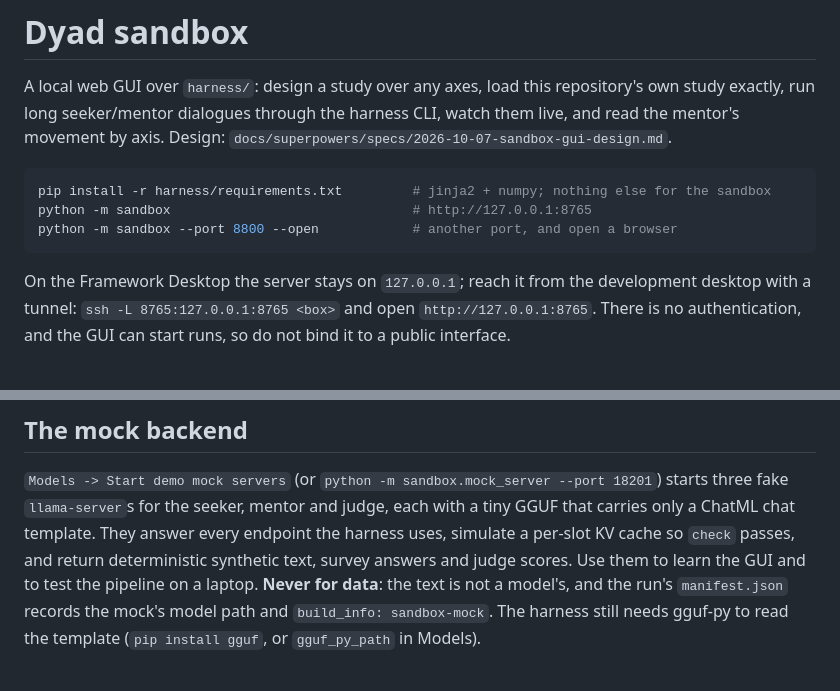
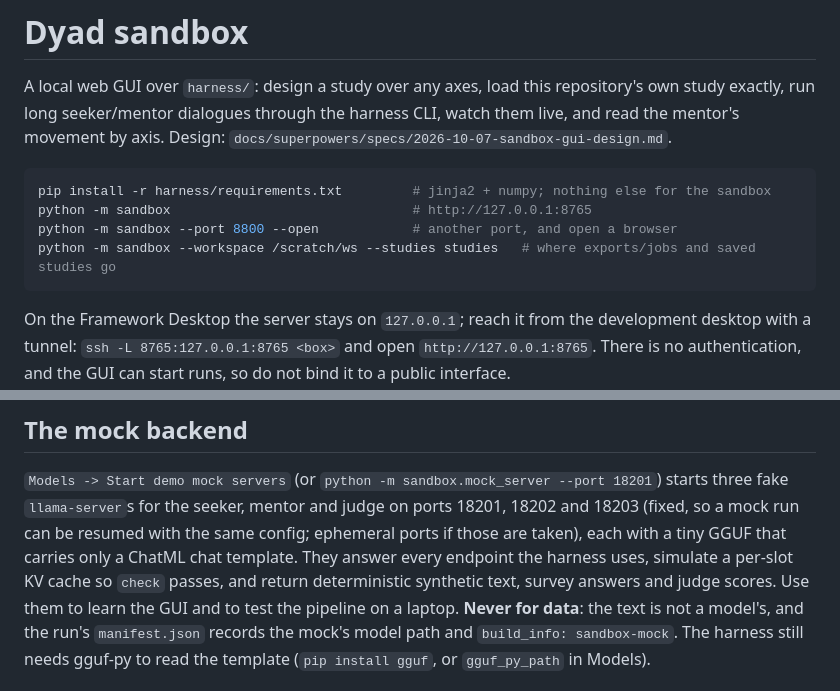
Before and after one commit to alexbnewhouse/llm-polarization, a Markdown page: sandbox/README.md, 2 parts joined by grey strips. Drawn GitHub-style; blank space fills up the shorter version.

````diff
--- a/sandbox/README.md
+++ b/sandbox/README.md
@@ -8,6 +8,7 @@ axis. Design: `docs/superpowers/specs/2026-10-07-sandbox-gui-design.md`.
 pip install -r harness/requirements.txt         # jinja2 + numpy; nothing else for the sandbox
 python -m sandbox                               # http://127.0.0.1:8765
 python -m sandbox --port 8800 --open            # another port, and open a browser
+python -m sandbox --workspace /scratch/ws --studies studies   # where exports/jobs and saved studies go
 ```
 
 On the Framework Desktop the server stays on `127.0.0.1`; reach it from the development desktop with a
@@ -62,8 +63,9 @@ them.
 ## The mock backend
 
 `Models -> Start demo mock servers` (or `python -m sandbox.mock_server --port 18201`) starts three fake
-`llama-server`s for the seeker, mentor and judge, each with a tiny GGUF that carries only a ChatML chat
-template. They answer every endpoint the harness uses, simulate a per-slot KV cache so `check` passes, and
+`llama-server`s for the seeker, mentor and judge on ports 18201, 18202 and 18203 (fixed, so a mock run can
+be resumed with the same config; ephemeral ports if those are taken), each with a tiny GGUF that carries
+only a ChatML chat template. They answer every endpoint the harness uses, simulate a per-slot KV cache so `check` passes, and
 return deterministic synthetic text, survey answers and judge scores. Use them to learn the GUI and to test
 the pipeline on a laptop. **Never for data**: the text is not a model's, and the run's `manifest.json`
 records the mock's model path and `build_info: sandbox-mock`. The harness still needs gguf-py to read the
````
Also changed, not shown: README.md (+6 -0 lines).
